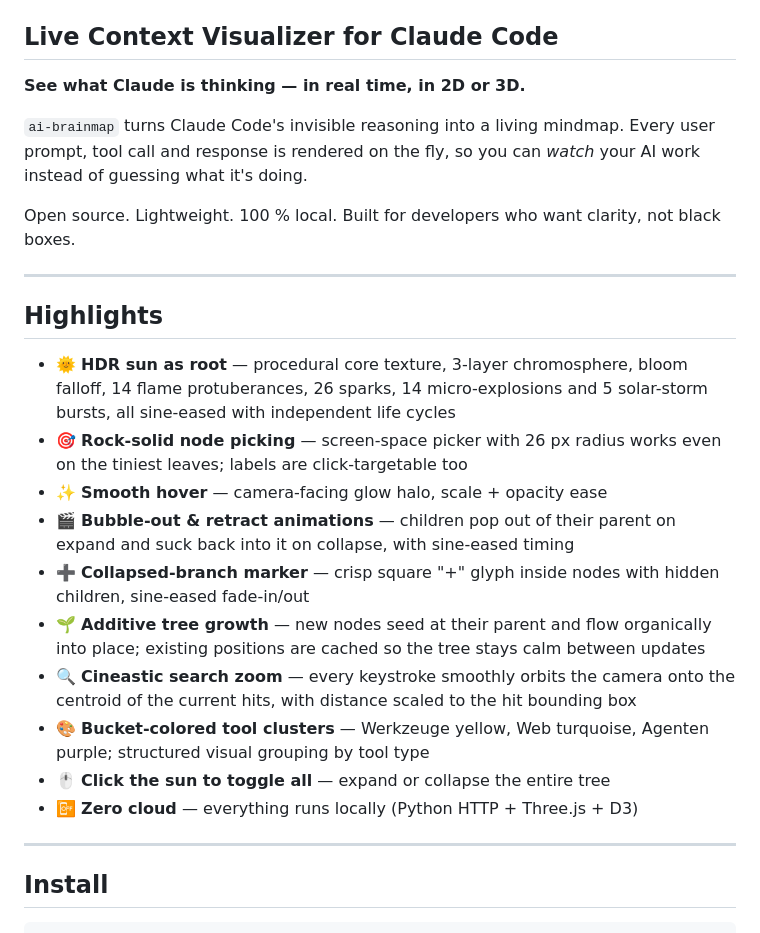
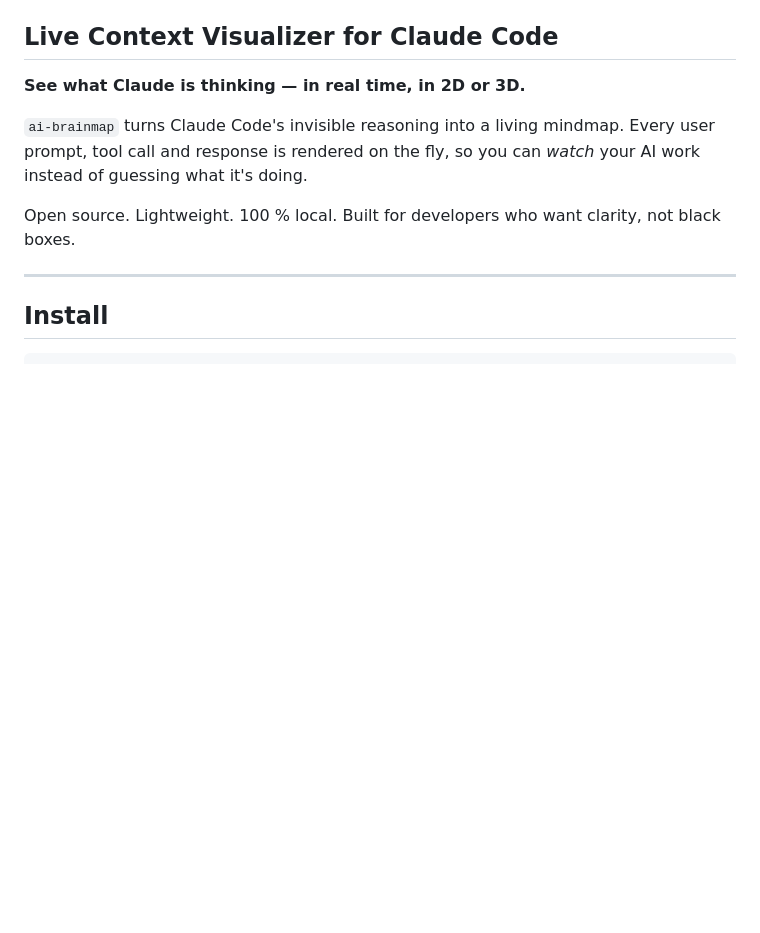
Before and after one commit to Austro-Intelligence/ai-brainmap, a Markdown page: README.md, the part around the change. Rendered like a GitHub page; blank space fills up the shorter version.

Commit message:
Trim README: drop Highlights section and emojis
Remove the Highlights bullet list and all decorative emojis from the root
README; keep only the red heart and Austrian flag in the closing line.

Co-Authored-By: Claude Opus 4.7 (1M context) <noreply@anthropic.com>

```diff
--- a/README.md
+++ b/README.md
@@ -17,31 +17,6 @@ your AI work instead of guessing what it's doing.
 
 Open source. Lightweight. 100 % local. Built for developers who want clarity, not
 black boxes.
-
----
-
-## Highlights
-
-- 🌞 **HDR sun as root** — procedural core texture, 3-layer chromosphere,
-  bloom falloff, 14 flame protuberances, 26 sparks, 14 micro-explosions and
-  5 solar-storm bursts, all sine-eased with independent life cycles
-- 🎯 **Rock-solid node picking** — screen-space picker with 26 px radius
-  works even on the tiniest leaves; labels are click-targetable too
-- ✨ **Smooth hover** — camera-facing glow halo, scale + opacity ease
-- 🎬 **Bubble-out & retract animations** — children pop out of their parent
-  on expand and suck back into it on collapse, with sine-eased timing
-- ➕ **Collapsed-branch marker** — crisp square "+" glyph inside nodes with
-  hidden children, sine-eased fade-in/out
-- 🌱 **Additive tree growth** — new nodes seed at their parent and flow
-  organically into place; existing positions are cached so the tree stays
-  calm between updates
-- 🔍 **Cineastic search zoom** — every keystroke smoothly orbits the camera
-  onto the centroid of the current hits, with distance scaled to the hit
-  bounding box
-- 🎨 **Bucket-colored tool clusters** — Werkzeuge yellow, Web turquoise,
-  Agenten purple; structured visual grouping by tool type
-- 🖱️ **Click the sun to toggle all** — expand or collapse the entire tree
-- 📴 **Zero cloud** — everything runs locally (Python HTTP + Three.js + D3)
 
 ---
 
```
